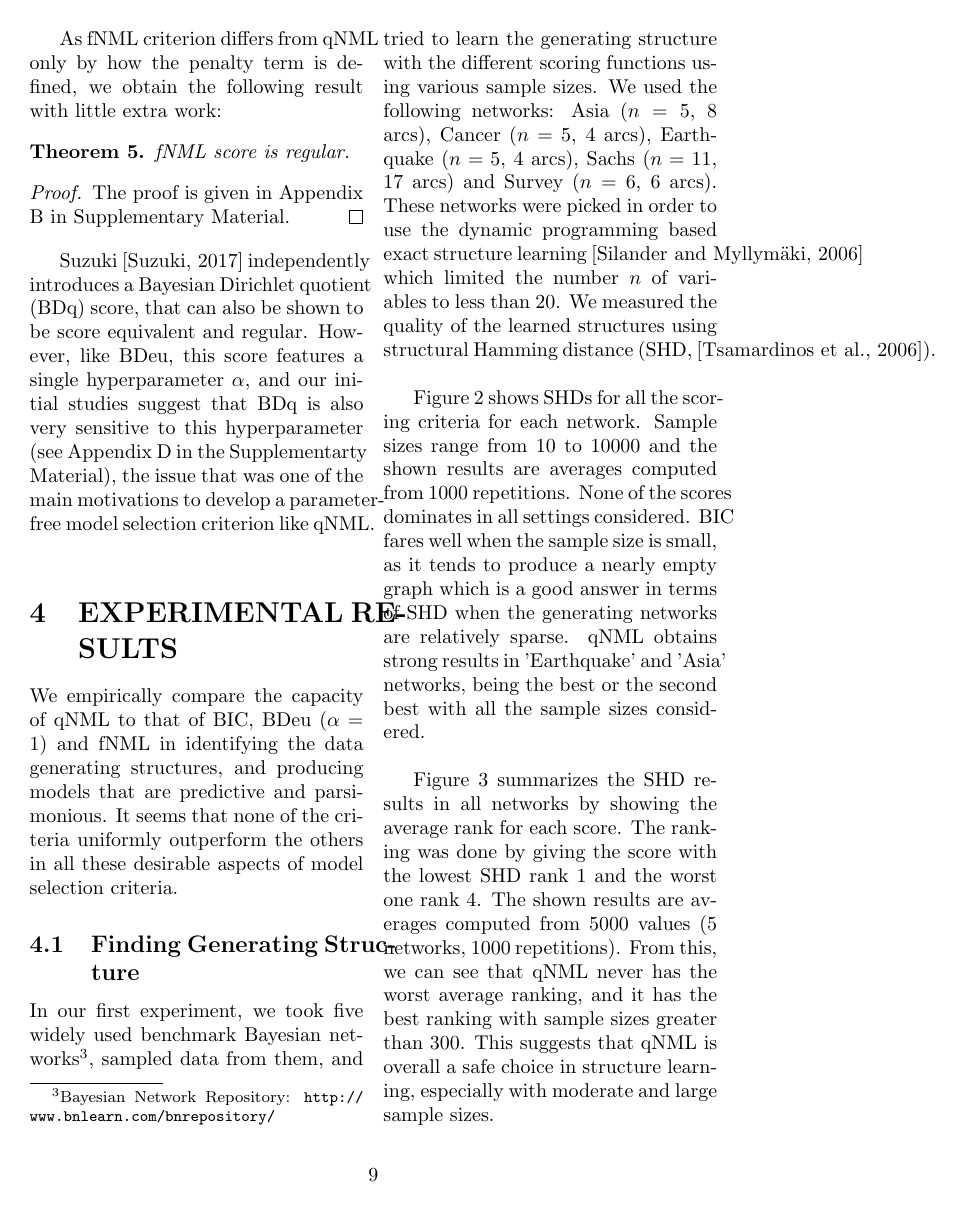
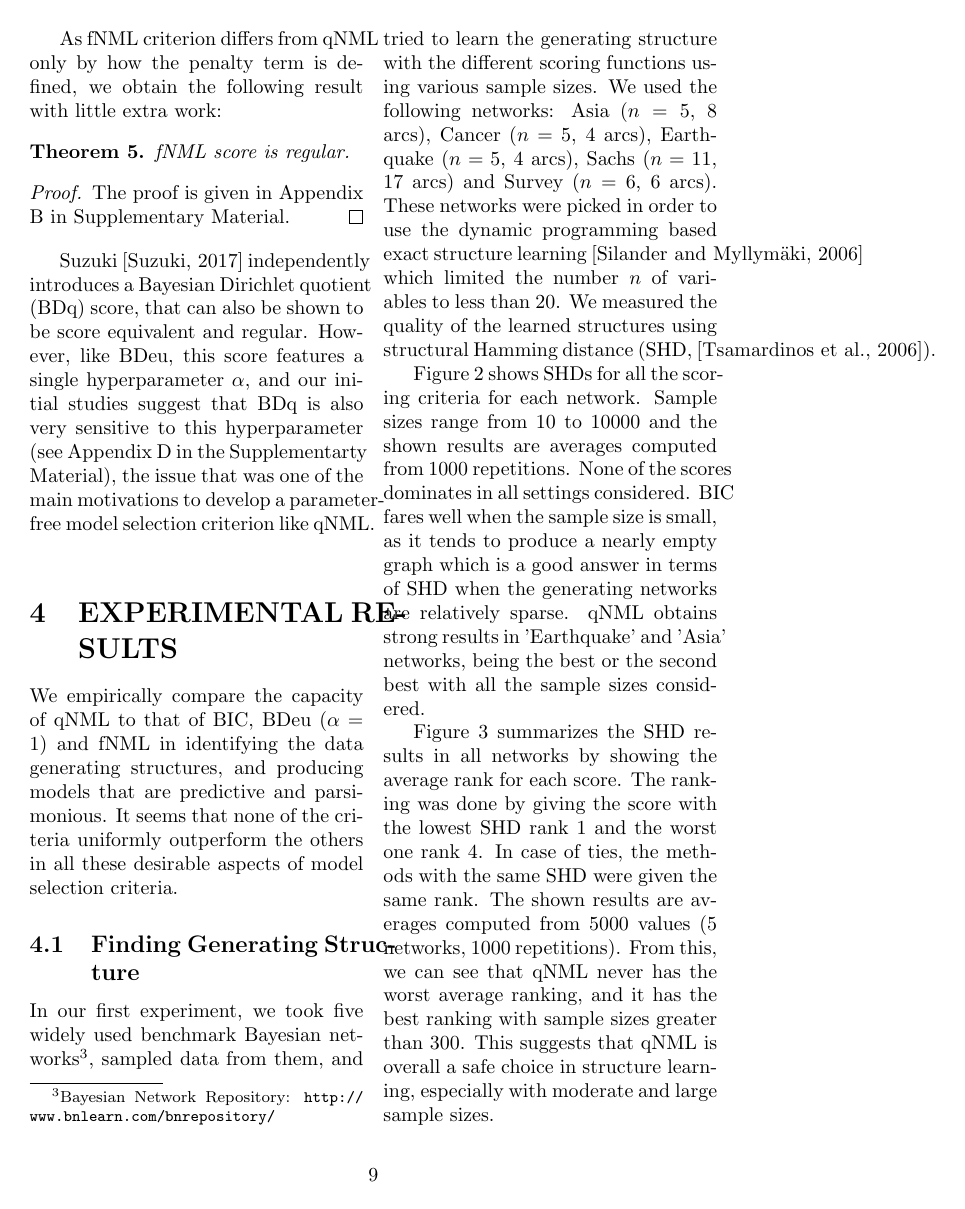
Before and after one commit to tomisilander/AISTATS2018q, a LaTeX paper (main.tex, which reads experiments.tex): page 9 of 14. Compiled offline with pdfLaTeX; a LaTeX package or settings file that is missing is left out.

Commit message:
mention the SHD ranking in case of ties

```diff
--- a/experiments.tex
+++ b/experiments.tex
@@ -26,7 +26,7 @@ Figure \ref{fig:all_shd} shows SHDs for all the scoring criteria for each networ
 \label{fig:all_shd}
 \end{figure}
 
-Figure \ref{fig:shd_ranks} summarizes the SHD results in all networks by showing the average rank for each score. The ranking was done by giving the score with the lowest SHD rank $1$ and the worst one rank $4$. The shown results are averages computed from $5000$ values ($5$ networks, $1000$ repetitions). From this, we can see that qNML never has the worst average ranking, and it has the best ranking with sample sizes greater than $300$. This suggests that qNML is overall a safe choice in structure learning, especially with moderate and large sample sizes.
+Figure \ref{fig:shd_ranks} summarizes the SHD results in all networks by showing the average rank for each score. The ranking was done by giving the score with the lowest SHD rank $1$ and the worst one rank $4$. In case of ties, the methods with the same SHD were given the same rank. The shown results are averages computed from $5000$ values ($5$ networks, $1000$ repetitions). From this, we can see that qNML never has the worst average ranking, and it has the best ranking with sample sizes greater than $300$. This suggests that qNML is overall a safe choice in structure learning, especially with moderate and large sample sizes.
 
 %We first compare the ability of the different scoring criteria to
 %discover the structure that generated the data. For this purpose we
```
